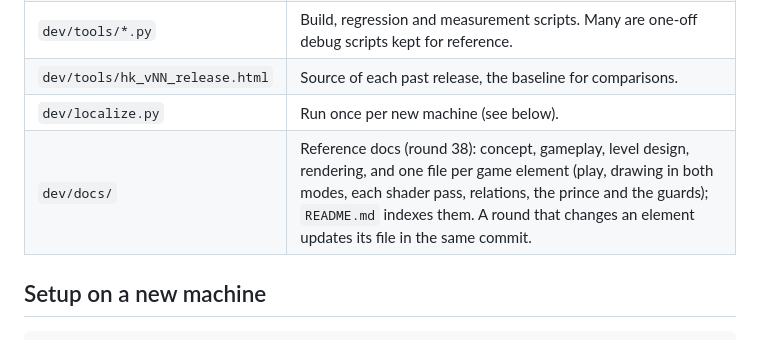
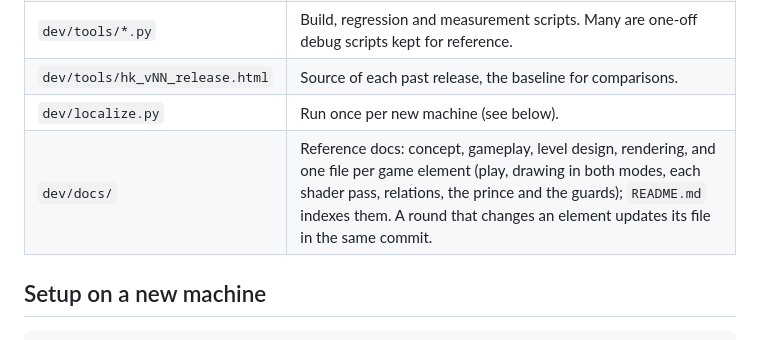
Before and after one commit to daniel-gheorghian/hourglass-keep, a Markdown page: CLAUDE.md, the part around the change. Drawn GitHub-style.

Commit message:
docs: CLAUDE.md's pointer without a round label
Co-Authored-By: Claude Opus 5.5 <noreply@anthropic.com>
Claude-Session: https://claude.ai/code/session_01PZULmVZxanFjUV4LHq6hA7

```diff
--- a/CLAUDE.md
+++ b/CLAUDE.md
@@ -15,7 +15,7 @@ https://daniel-gheorghian.github.io/hourglass-keep/
 | `dev/tools/*.py` | Build, regression and measurement scripts. Many are one-off debug scripts kept for reference. |
 | `dev/tools/hk_vNN_release.html` | Source of each past release, the baseline for comparisons. |
 | `dev/localize.py` | Run once per new machine (see below). |
-| `dev/docs/` | Reference docs (round 38): concept, gameplay, level design, rendering, and one file per game element (play, drawing in both modes, each shader pass, relations, the prince and the guards); `README.md` indexes them. A round that changes an element updates its file in the same commit. |
+| `dev/docs/` | Reference docs: concept, gameplay, level design, rendering, and one file per game element (play, drawing in both modes, each shader pass, relations, the prince and the guards); `README.md` indexes them. A round that changes an element updates its file in the same commit. |
 
 ## Setup on a new machine
 
```
